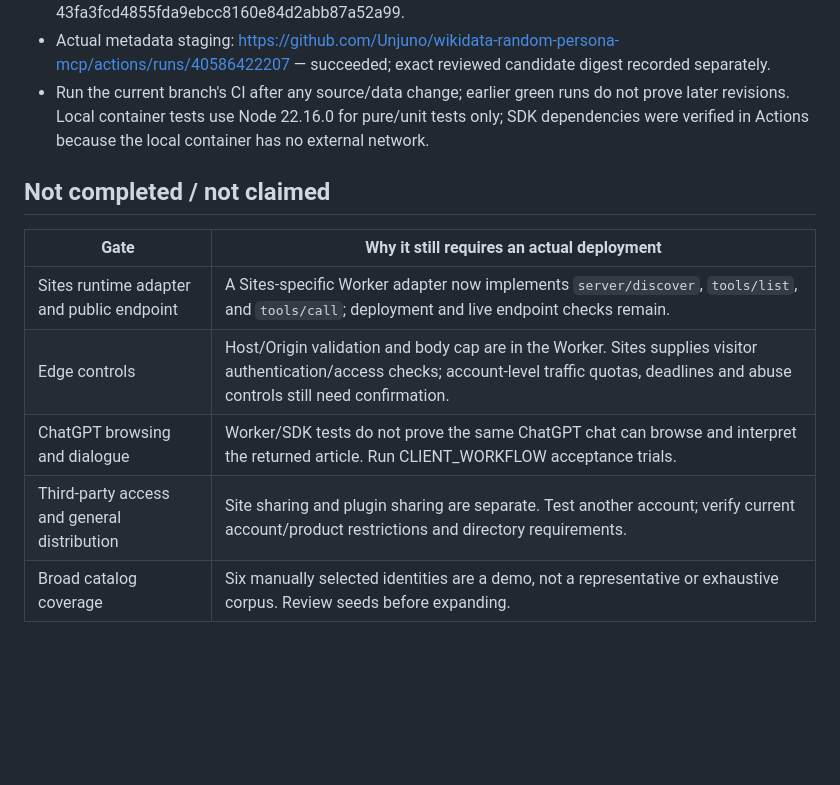
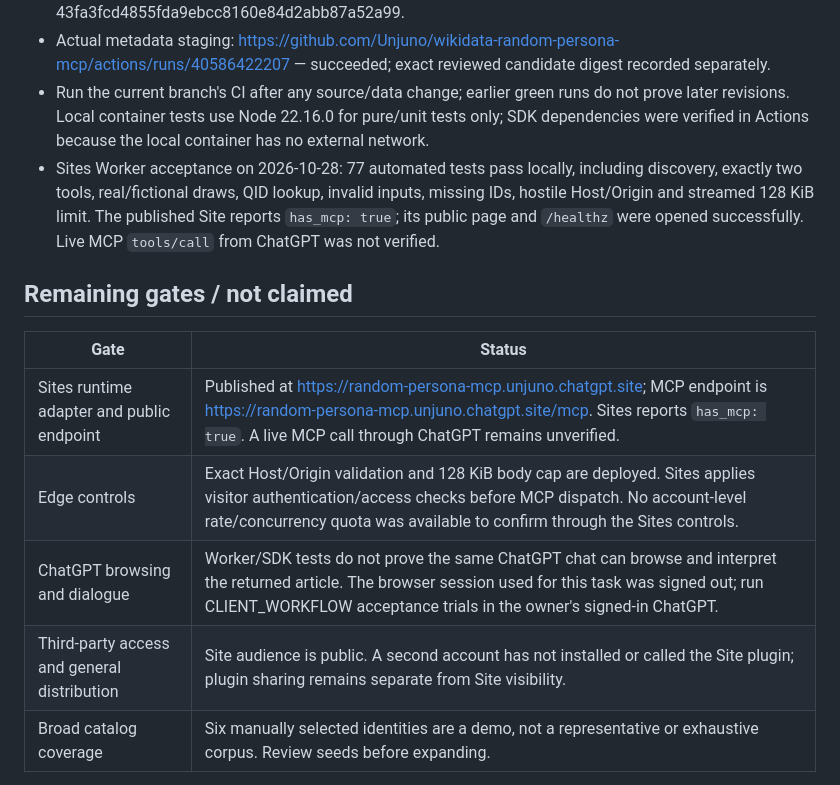
Before and after one commit to Unjuno/wikidata-random-persona-mcp, a Markdown page: docs/READINESS.md, the part around the change. Drawn GitHub-style; blank space fills up the shorter version.

Commit message:
docs: record Sites deployment and remaining acceptance gates

```diff
--- a/docs/READINESS.md
+++ b/docs/READINESS.md
@@ -18,15 +18,16 @@
 - Catalog lifecycle and locked dependencies: https://github.com/Unjuno/wikidata-random-persona-mcp/actions/runs/40586422062 — CI succeeded for commit 43fa3fcd4855fda9ebcc8160e84d2abb87a52a99.
 - Actual metadata staging: https://github.com/Unjuno/wikidata-random-persona-mcp/actions/runs/40586422207 — succeeded; exact reviewed candidate digest recorded separately.
 - Run the current branch's CI after any source/data change; earlier green runs do not prove later revisions. Local container tests use Node 22.16.0 for pure/unit tests only; SDK dependencies were verified in Actions because the local container has no external network.
+- Sites Worker acceptance on 2026-10-28: 77 automated tests pass locally, including discovery, exactly two tools, real/fictional draws, QID lookup, invalid inputs, missing IDs, hostile Host/Origin and streamed 128 KiB limit. The published Site reports `has_mcp: true`; its public page and `/healthz` were opened successfully. Live MCP `tools/call` from ChatGPT was not verified.
 
-## Not completed / not claimed
+## Remaining gates / not claimed
 
-| Gate | Why it still requires an actual deployment |
+| Gate | Status |
 |---|---|
-| Sites runtime adapter and public endpoint | A Sites-specific Worker adapter now implements `server/discover`, `tools/list`, and `tools/call`; deployment and live endpoint checks remain. |
-| Edge controls | Host/Origin validation and body cap are in the Worker. Sites supplies visitor authentication/access checks; account-level traffic quotas, deadlines and abuse controls still need confirmation. |
-| ChatGPT browsing and dialogue | Worker/SDK tests do not prove the same ChatGPT chat can browse and interpret the returned article. Run CLIENT_WORKFLOW acceptance trials. |
-| Third-party access and general distribution | Site sharing and plugin sharing are separate. Test another account; verify current account/product restrictions and directory requirements. |
+| Sites runtime adapter and public endpoint | Published at https://random-persona-mcp.unjuno.chatgpt.site; MCP endpoint is https://random-persona-mcp.unjuno.chatgpt.site/mcp. Sites reports `has_mcp: true`. A live MCP call through ChatGPT remains unverified. |
+| Edge controls | Exact Host/Origin validation and 128 KiB body cap are deployed. Sites applies visitor authentication/access checks before MCP dispatch. No account-level rate/concurrency quota was available to confirm through the Sites controls. |
+| ChatGPT browsing and dialogue | Worker/SDK tests do not prove the same ChatGPT chat can browse and interpret the returned article. The browser session used for this task was signed out; run CLIENT_WORKFLOW acceptance trials in the owner's signed-in ChatGPT. |
+| Third-party access and general distribution | Site audience is public. A second account has not installed or called the Site plugin; plugin sharing remains separate from Site visibility. |
 | Broad catalog coverage | Six manually selected identities are a demo, not a representative or exhaustive corpus. Review seeds before expanding. |
 
 No CPU/latency benchmark or psychological fidelity measurement is claimed. SDK JSON-response-mode warnings about dropping intermediate notifications are expected for these single-result tools; no progress notifications are used. Current Actions v4 may emit a runner Node-version deprecation warning; that is separate from the explicitly selected Node 22/24 application tests.
```
